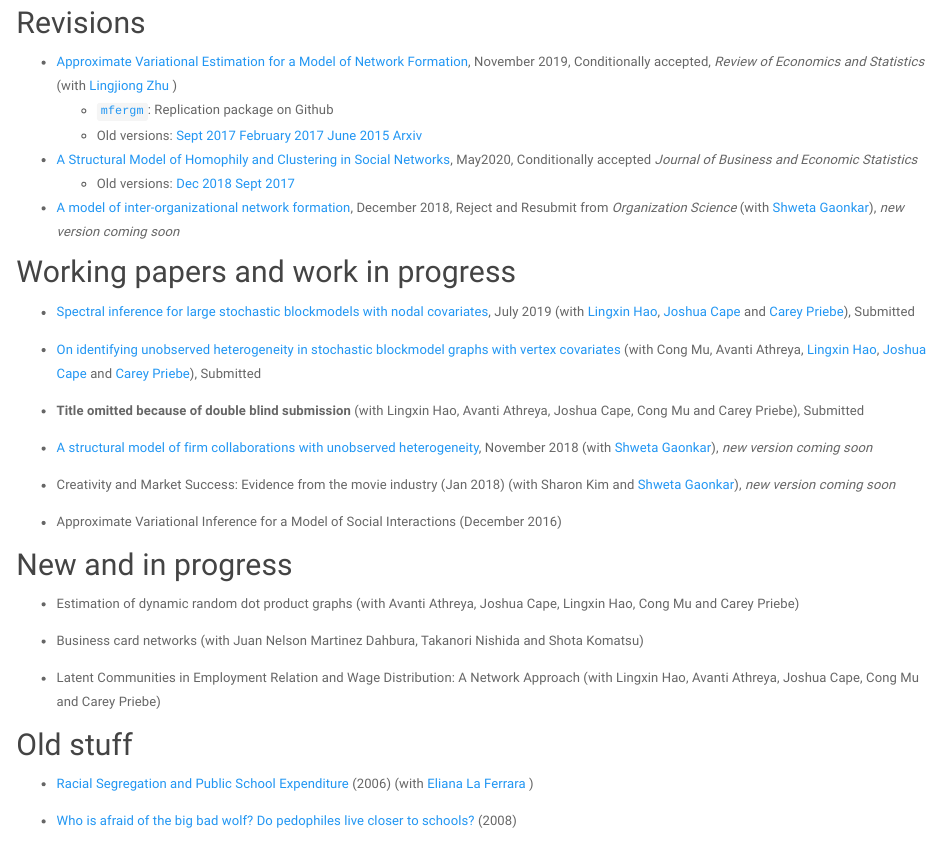
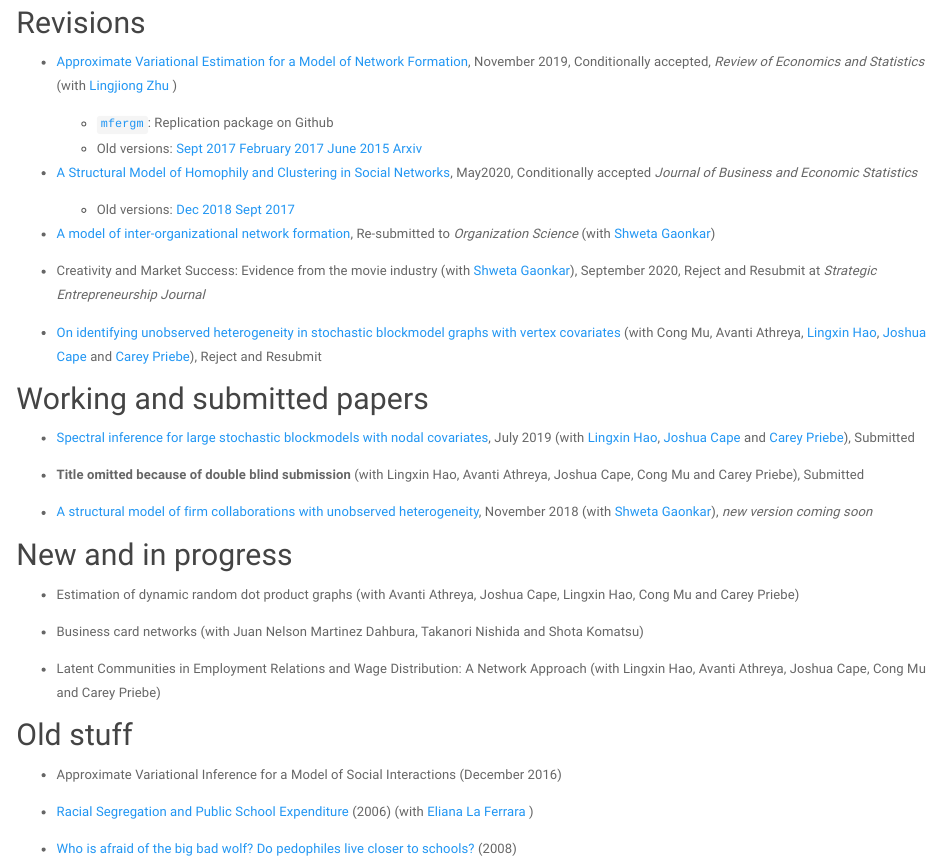
Before and after one commit to meleangelo/meleangelo.github.io, an R Markdown document (research.Rmd): the page in a window 1100 px wide, from 670 px down. Rendered offline with R 4.5, knitr and Pandoc, with nearby package versions; a font, style sheet, LaTeX package, included part or bibliography that could not be used is replaced or left out.

Commit message:
updated research

```diff
--- a/research.Rmd
+++ b/research.Rmd
@@ -32,26 +32,25 @@ My research studies how social interactions affect individual and aggregated eco
      + [`mfergm`](https://github.com/meleangelo/mfergm): Replication package	on Github
      + Old versions: [Sept 2017](files/MeleZhuSeptember2017.pdf) [February 2017](files/MeleZhuFeb2017.pdf) [June 2015](http://networks.seas.harvard.edu/papers/mele_zhu.pdf)  [Arxiv](https://arxiv.org/abs/1702.00308)
 
+
 * [A Structural Model of Homophily and Clustering in Social Networks](files/homophily_dec2019_revisionJBES.pdf), May2020, Conditionally accepted *Journal of Business and Economic Statistics*
      + Old versions: [Dec 2018](files/homophily_dec2018.pdf) [Sept 2017](files/homophily_sept2017.pdf)
 
 
-* [A model of inter-organizational network formation](files/firmnetworks_ergm_dec2018), December 2018, Reject  and Resubmit from *Organization Science* (with [Shweta Gaonkar](http://shwetagaonkar.com)), *new version coming soon*
+* [A model of inter-organizational network formation](files/firmnetworks_ergm_dec2018), Re-submitted to *Organization Science* (with [Shweta Gaonkar](http://shwetagaonkar.com))
 
+* Creativity and Market Success: Evidence from the movie industry (with [Shweta Gaonkar](http://shwetagaonkar.com)), September 2020, Reject and Resubmit at  *Strategic Entrepreneurship Journal*
 
-## Working papers and work in progress
+* [On identifying unobserved heterogeneity in stochastic blockmodel graphs with vertex covariates](https://arxiv.org/abs/2007.02156)  (with Cong Mu, Avanti Athreya, [Lingxin Hao](https://soc.jhu.edu/directory/lingxin-hao), [Joshua Cape](https://jcape1.github.io) and [Carey Priebe](https://www.ams.jhu.edu/~priebe/)), Reject and Resubmit
+
+## Working and submitted papers
 
 * [Spectral inference for large stochastic blockmodels with nodal covariates](files/grdpg_august2019.pdf), July 2019 (with [Lingxin Hao](https://soc.jhu.edu/directory/lingxin-hao), [Joshua Cape](https://jcape1.github.io) and [Carey Priebe](https://www.ams.jhu.edu/~priebe/)), Submitted
-
-* [On identifying unobserved heterogeneity in stochastic blockmodel graphs with vertex covariates](https://arxiv.org/abs/2007.02156)  (with Cong Mu, Avanti Athreya, [Lingxin Hao](https://soc.jhu.edu/directory/lingxin-hao), [Joshua Cape](https://jcape1.github.io) and [Carey Priebe](https://www.ams.jhu.edu/~priebe/)), Submitted
 
 * **Title omitted because of double blind submission** (with Lingxin Hao, Avanti Athreya, Joshua Cape, Cong Mu and Carey Priebe), Submitted
 
 * [A structural model of firm collaborations with unobserved heterogeneity](https://papers.ssrn.com/sol3/papers.cfm?abstract_id=3267047), November 2018 (with [Shweta Gaonkar](http://shwetagaonkar.com)), *new version coming soon*
 
-* Creativity and Market Success: Evidence from the movie industry (Jan 2018) (with Sharon Kim and [Shweta Gaonkar](http://shwetagaonkar.com)), *new version coming soon*
-
-* Approximate Variational Inference for a Model of Social Interactions (December 2016)
 
 ## New and in progress
 
@@ -59,12 +58,11 @@ My research studies how social interactions affect individual and aggregated eco
 
 * Business card networks (with Juan Nelson Martinez Dahbura, Takanori Nishida and Shota Komatsu)
 
-
-
-* Latent Communities in Employment Relation and Wage Distribution: A Network Approach (with Lingxin Hao, Avanti Athreya, Joshua Cape, Cong Mu and Carey Priebe)
+* Latent Communities in Employment Relations and Wage Distribution: A Network Approach (with Lingxin Hao, Avanti Athreya, Joshua Cape, Cong Mu and Carey Priebe)
 
 
 ## Old stuff
+* Approximate Variational Inference for a Model of Social Interactions (December 2016)
 
 * [Racial Segregation and Public School Expenditure](files/LaFerraraMele.pdf) (2006) (with [Eliana La Ferrara](http://didattica.unibocconi.eu/mypage/index.php?IdUte=49273&cognome=LA%20FERRARA&nome=ELIANA&urlBackMy=) )
 
```
Also changed, not shown: research.html.
